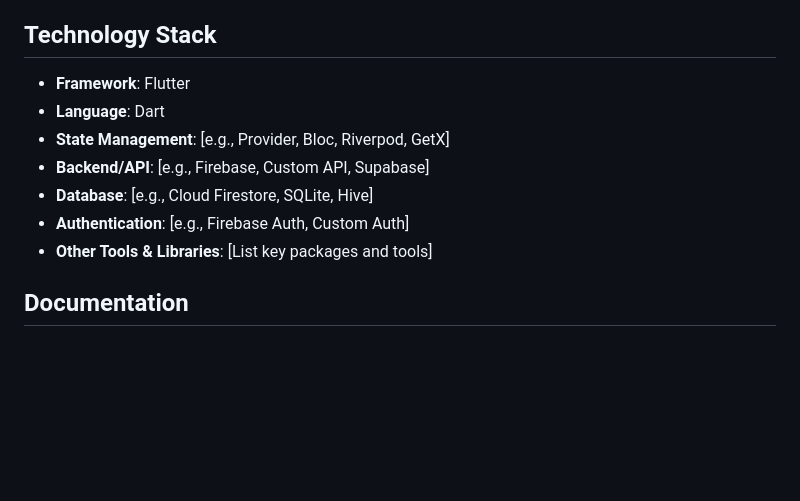
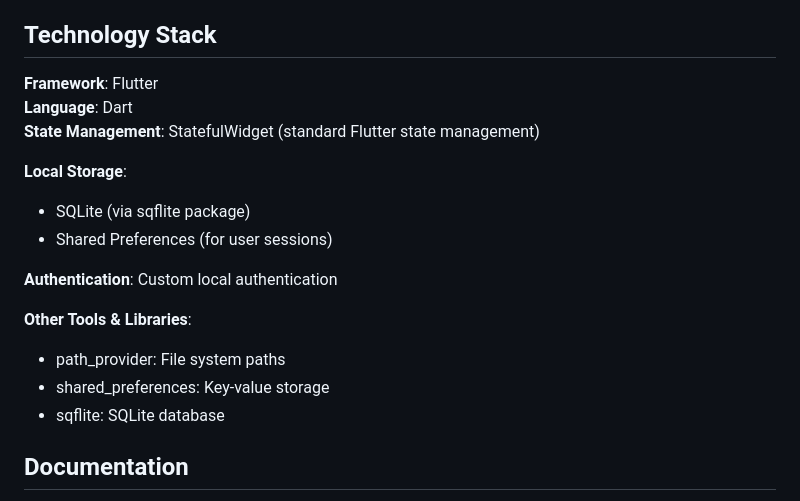
Before and after one commit to saither0204/readily_reads, a Markdown page: README.md, the part around the change. Drawn GitHub-style; blank space fills up the shorter version.

```diff
--- a/README.md
+++ b/README.md
@@ -43,13 +43,22 @@ Book reading tracking app that allows users to keep track of their reading progr
 
 ## Technology Stack
 
-- **Framework**: Flutter
-- **Language**: Dart
-- **State Management**: [e.g., Provider, Bloc, Riverpod, GetX]
-- **Backend/API**: [e.g., Firebase, Custom API, Supabase]
-- **Database**: [e.g., Cloud Firestore, SQLite, Hive]
-- **Authentication**: [e.g., Firebase Auth, Custom Auth]
-- **Other Tools & Libraries**: [List key packages and tools]
+**Framework**: Flutter
+**Language**: Dart
+**State Management**: StatefulWidget (standard Flutter state management)
+
+**Local Storage**:
+
+- SQLite (via sqflite package)
+- Shared Preferences (for user sessions)
+
+**Authentication**: Custom local authentication
+
+**Other Tools & Libraries**:
+
+- path_provider: File system paths
+- shared_preferences: Key-value storage
+- sqflite: SQLite database
 
 ## Documentation
 
```
